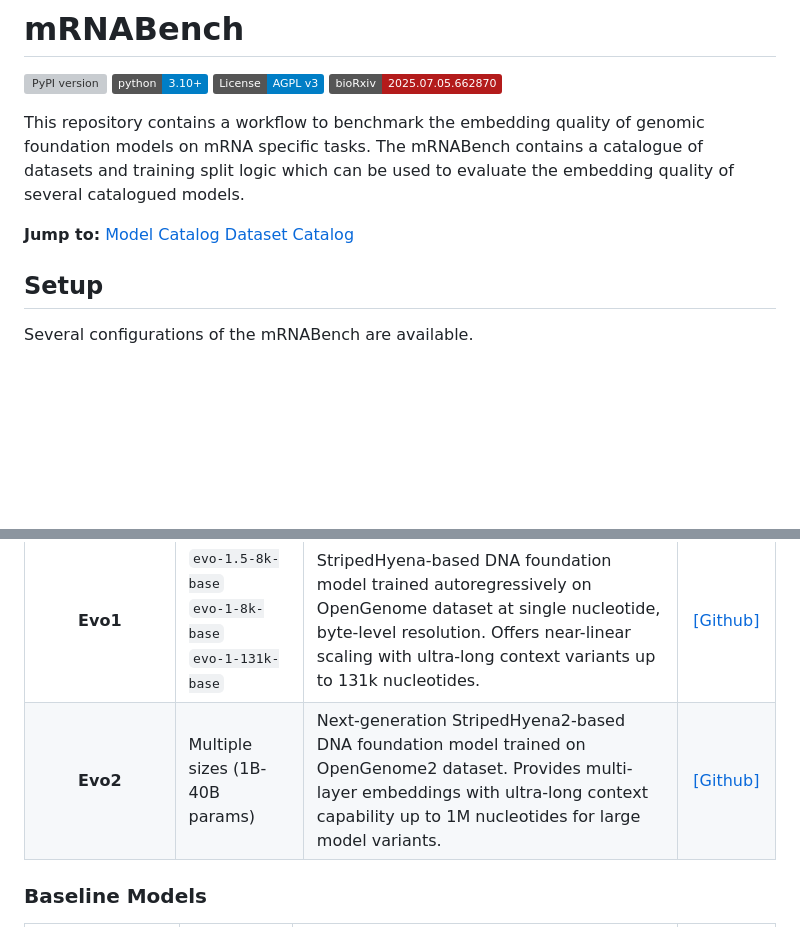
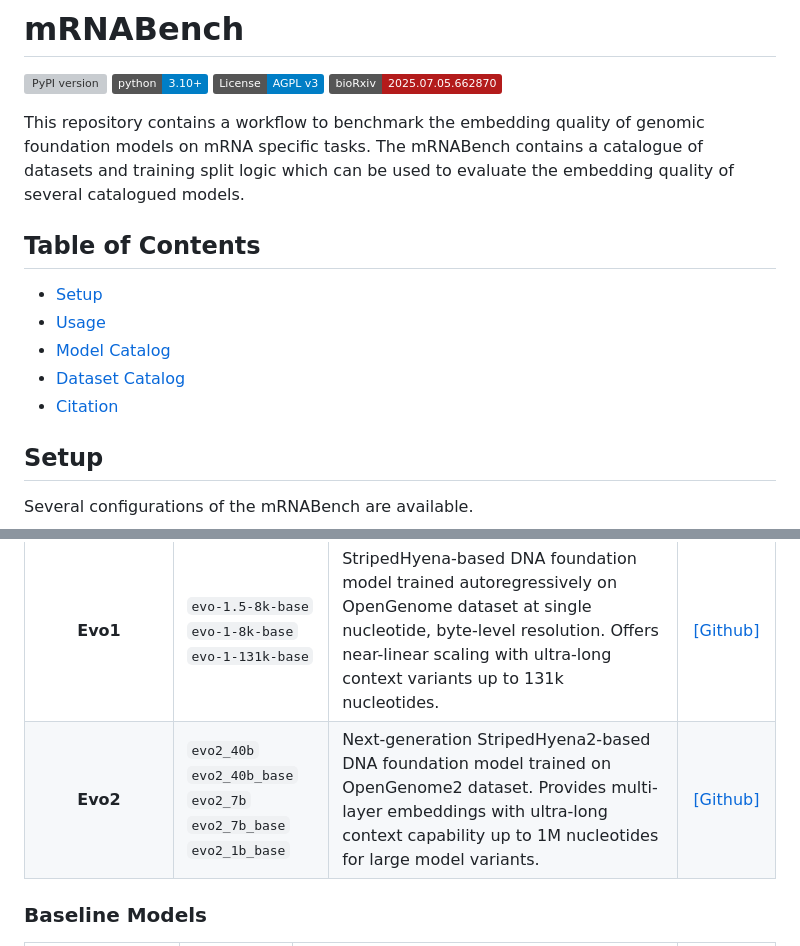
Before and after one commit to morrislab/mRNABench, a Markdown page: README.md, 2 parts joined by grey strips. GitHub-like rendering; badges without logos; blank space fills up the shorter version; grey boxes are pictures that could not be loaded.

```diff
--- a/README.md
+++ b/README.md
@@ -7,7 +7,12 @@
 
 This repository contains a workflow to benchmark the embedding quality of genomic foundation models on mRNA specific tasks. The mRNABench contains a catalogue of datasets and training split logic which can be used to evaluate the embedding quality of several catalogued models.
 
-**Jump to:** [Model Catalog](#model-catalog) [Dataset Catalog](#dataset-catalog)
+## Table of Contents
+- [Setup](#setup)
+- [Usage](#usage)
+- [Model Catalog](#model-catalog)
+- [Dataset Catalog](#dataset-catalog)
+- [Citation](#citation)
 
 ## Setup
 Several configurations of the mRNABench are available.
@@ -120,7 +125,8 @@ The models supported by the `base_models` installation are catalogued below.
 | **Nucleotide Transformer** | `2.5b-multi-species`<br>`2.5b-1000g`<br>`500m-human-ref`<br>`500m-1000g`<br>`v2-50m-multi-species`<br>`v2-100m-multi-species`<br>`v2-250m-multi-species`<br>`v2-500m-multi-species` | Transformer-based DNA foundation model family with 6-mer tokenization. Available in multiple sizes (50M-2.5B parameters) trained on various genomic datasets from human reference to multi-species collections. | [[Github]](https://github.com/instadeepai/nucleotide-transformer) |
 | **HyenaDNA** | `hyenadna-large-1m-seqlen-hf`<br>`hyenadna-medium-450k-seqlen-hf`<br>`hyenadna-medium-160k-seqlen-hf`<br>`hyenadna-small-32k-seqlen-hf`<br>`hyenadna-tiny-16k-seqlen-d128-hf` | Hyena-based DNA foundation model with near-linear scaling and ultra-long context capability. Pre-trained using next token prediction on human reference genome with various model sizes and sequence lengths. | [[Github]](https://github.com/HazyResearch/hyena-dna) |
 | **Evo1** | `evo-1.5-8k-base`<br>`evo-1-8k-base`<br>`evo-1-131k-base` | StripedHyena-based DNA foundation model trained autoregressively on OpenGenome dataset at single nucleotide, byte-level resolution. Offers near-linear scaling with ultra-long context variants up to 131k nucleotides. | [[Github]](https://github.com/evo-design/evo) |
-| **Evo2** | Multiple sizes (1B-40B params) | Next-generation StripedHyena2-based DNA foundation model trained on OpenGenome2 dataset. Provides multi-layer embeddings with ultra-long context capability up to 1M nucleotides for large model variants. | [[Github]](https://github.com/evo-design/evo) |
+| **Evo2** | `evo2_40b`<br>`evo2_40b_base`<br>`evo2_7b`<br>`evo2_7b_base`<br>`evo2_1b_base` | Next-generation StripedHyena2-based DNA foundation model trained on OpenGenome2 dataset. Provides multi-layer embeddings with ultra-long context capability up to 1M nucleotides for large model variants. | [[Github]](https://github.com/evo-design/evo2) |
+
 
 ### Baseline Models
 
```
Also changed, not shown: other parts of README.md (+6 -6 lines).
